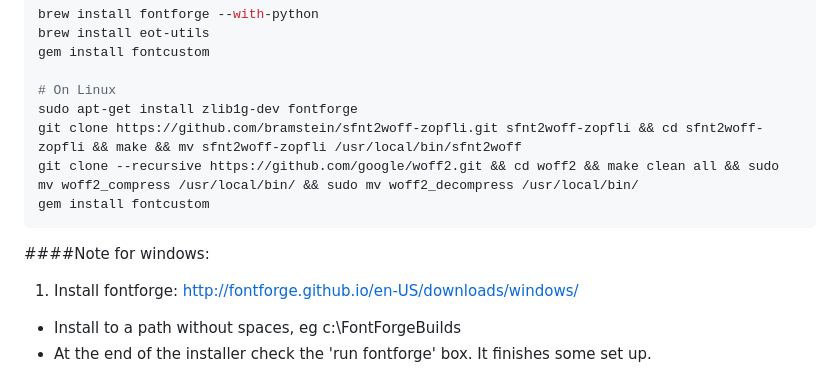
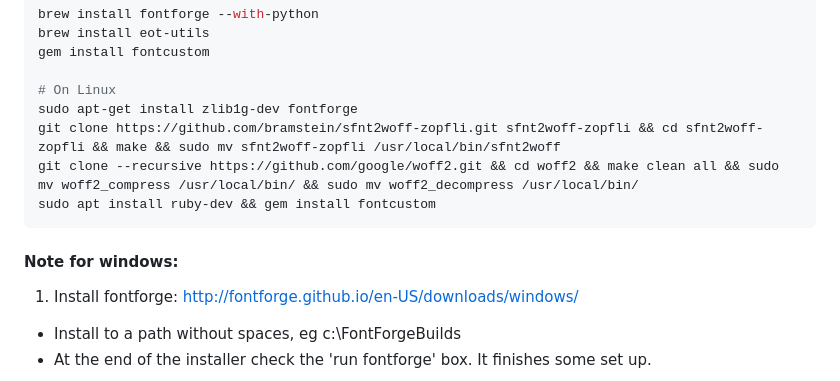
Before and after one commit to FontCustom/fontcustom, a Markdown page: README.md, the part around the change. Rendered like a GitHub page.

Commit message:
Update README.md
- make linux commands more resilient
- fix markdown syntax error for windows heading

````diff
--- a/README.md
+++ b/README.md
@@ -30,11 +30,11 @@ gem install fontcustom
 
 # On Linux
 sudo apt-get install zlib1g-dev fontforge
-git clone https://github.com/bramstein/sfnt2woff-zopfli.git sfnt2woff-zopfli && cd sfnt2woff-zopfli && make && mv sfnt2woff-zopfli /usr/local/bin/sfnt2woff
+git clone https://github.com/bramstein/sfnt2woff-zopfli.git sfnt2woff-zopfli && cd sfnt2woff-zopfli && make && sudo mv sfnt2woff-zopfli /usr/local/bin/sfnt2woff
 git clone --recursive https://github.com/google/woff2.git && cd woff2 && make clean all && sudo mv woff2_compress /usr/local/bin/ && sudo mv woff2_decompress /usr/local/bin/
-gem install fontcustom
+sudo apt install ruby-dev && gem install fontcustom
 ```
-####Note for windows:
+#### Note for windows:
 
 1. Install fontforge:  http://fontforge.github.io/en-US/downloads/windows/
 -  Install to a path without spaces, eg c:\FontForgeBuilds
````
